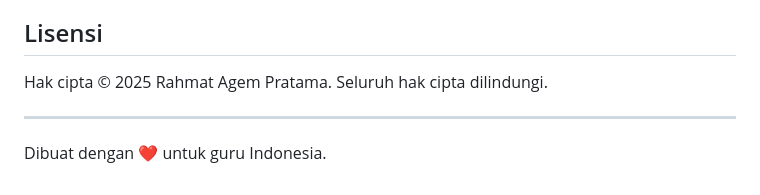
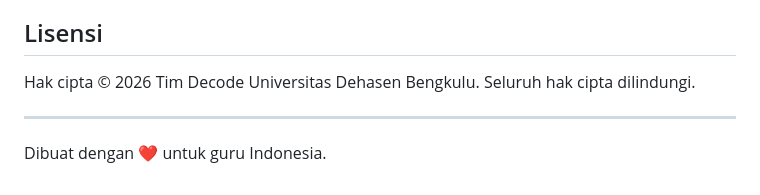
Before and after one commit to sikuentertaiment/jagoansoal-m1, a Markdown page: README.md, the part around the change. Drawn GitHub-style.

Commit message:
simple update copy

```diff
--- a/README.md
+++ b/README.md
@@ -287,7 +287,7 @@ http://localhost:8000
 
 ## Lisensi
 
-Hak cipta © 2025 Rahmat Agem Pratama. Seluruh hak cipta dilindungi.
+Hak cipta © 2026 Tim Decode Universitas Dehasen Bengkulu. Seluruh hak cipta dilindungi.
 
 ---
 
```
